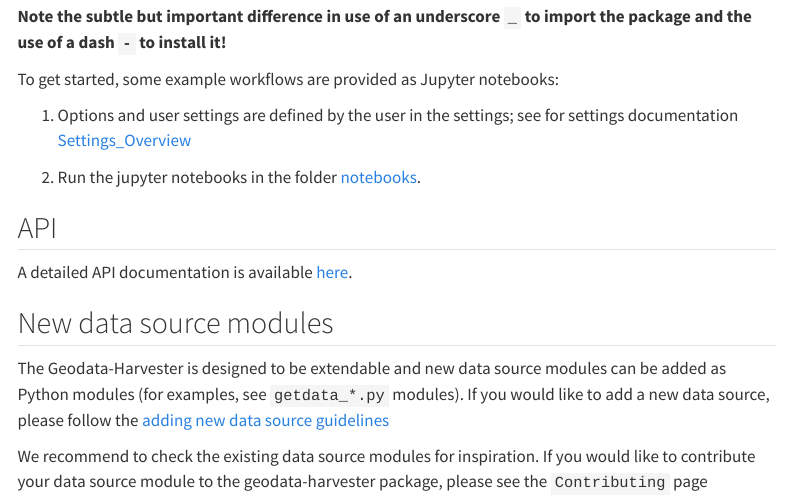
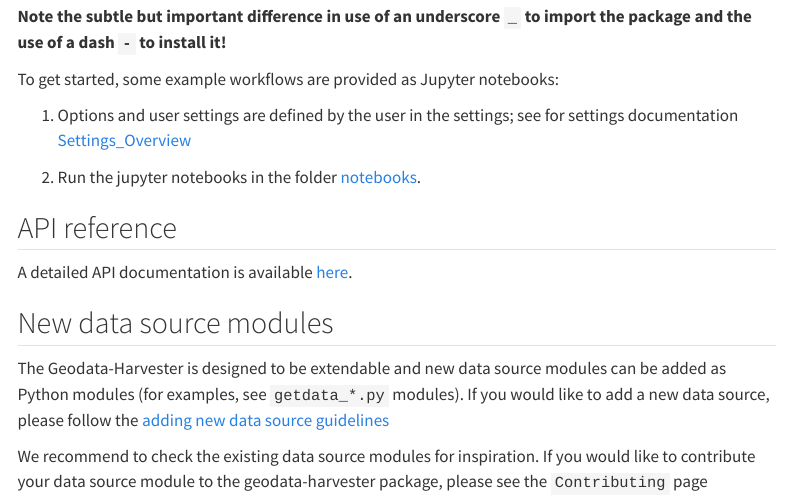
Before and after one commit to Sydney-Informatics-Hub/geodata-harvester, a Quarto document (quarto/py_dataharvester.qmd): the page in a window 1100 px wide, from 2240 px down. Rendered offline with R 4.5, knitr and Pandoc in place of Quarto, with nearby package versions; menus at the side of the page are left out.

Commit message:
Add html resources for API

```diff
--- a/quarto/_quarto.yml
+++ b/quarto/_quarto.yml
@@ -4,6 +4,9 @@
   render-on-save: true
 execute:
   freeze: auto  # re-render only when source changes
+resources:
+  - "API/geodata_harvester/*.html"
+
 
 website:
   title: "Geodata-Harvester"
--- a/quarto/py_dataharvester.qmd
+++ b/quarto/py_dataharvester.qmd
@@ -1,5 +1,8 @@
 ---
 title: "Python"
+
+resources:
+  - "API/geodata_harvester/*.html"
 ---
 
 <center><a><img src="images/Python_jupyter_logo.png" alt="SIH and AgReFed logo" width="50%"/></a></center>
@@ -83,7 +86,7 @@
 
 2. Run the jupyter notebooks in the folder [notebooks](https://github.com/Sydney-Informatics-Hub/geodata-harvester/tree/main/notebooks).
 
-## API
+## API reference
 
 A detailed API documentation is available [here](https://github.com/Sydney-Informatics-Hub/geodata-harvester/tree/main/quarto/docs/API/geodata_
 harvester/index.html).
```
